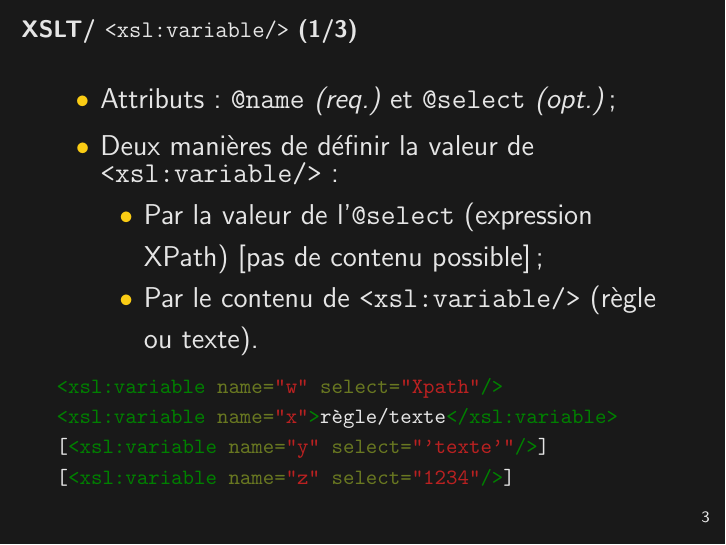
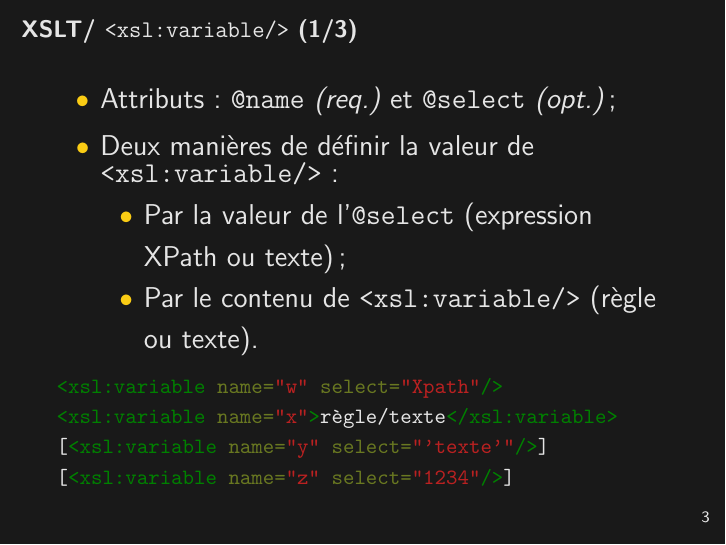
Before and after one commit to jeandamien-genero/xslt-class, LaTeX slides (class-3/class-3.tex): page 6 of 13. Compiled offline with pdfLaTeX.

Commit message:
update class 3

```diff
--- a/class-3/class-3.tex
+++ b/class-3/class-3.tex
@@ -65,7 +65,7 @@
             \item Deux manières de définir la valeur de \texttt{<xsl:variable/>} :
             \begin{itemize}
             \Large
-                \item Par la valeur de l'\texttt{@select} (expression XPath) [pas de contenu possible] ;
+                \item Par la valeur de l'\texttt{@select} (expression XPath ou texte) ;
                 \item Par le contenu de \texttt{<xsl:variable/>} (règle ou texte).
             \end{itemize}
         \end{itemize}
```
Also changed, not shown: class-3/class-3.pdf.
